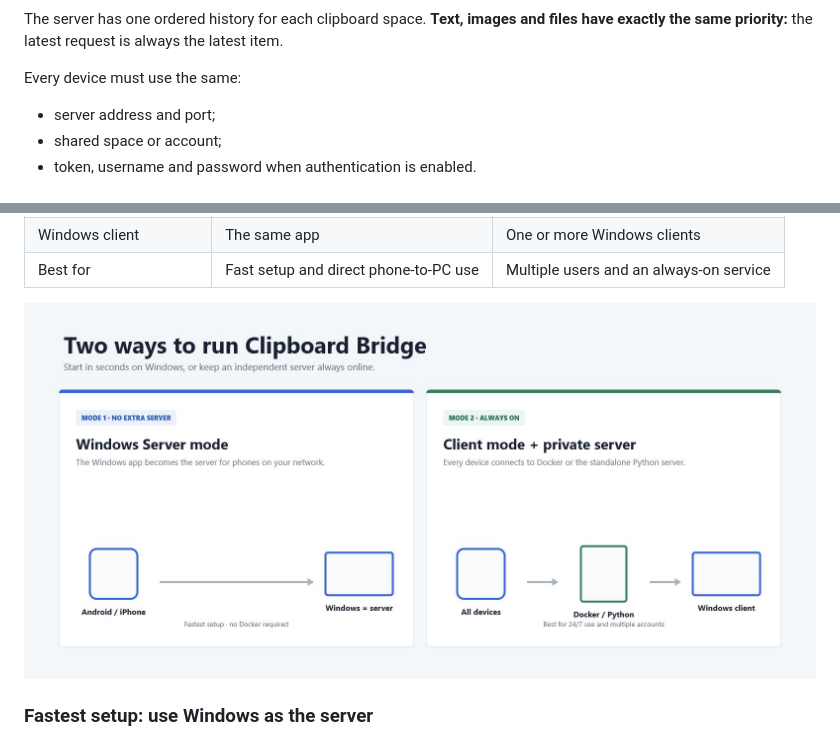
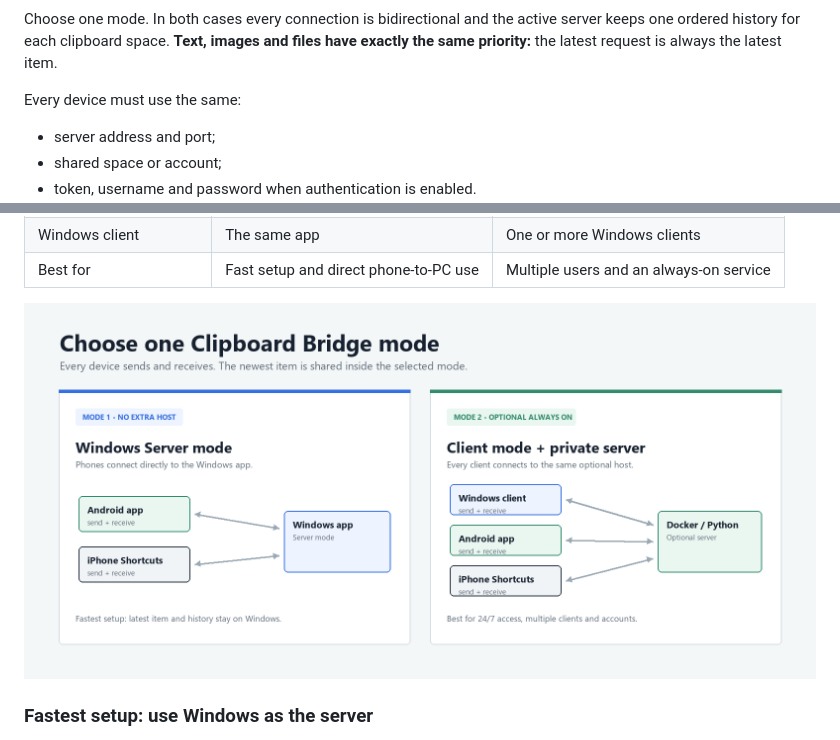
Before and after one commit to Mattboxx/Clipboard-Bridge, a Markdown page: README.md, 2 parts joined by grey strips. GitHub-like rendering; pictures changed too: docs/assets/two-modes.png.

Commit message:
Correct the two-mode connection diagrams

````diff
--- a/README.md
+++ b/README.md
@@ -87,7 +91,8 @@ flowchart LR
 ```
 
-The server has one ordered history for each clipboard space. **Text, images and files
-have exactly the same priority:** the latest request is always the latest item.
+Choose one mode. In both cases every connection is bidirectional and the active server
+keeps one ordered history for each clipboard space. **Text, images and files have
+exactly the same priority:** the latest request is always the latest item.
 
 Every device must use the same:
 
````
Also changed, not shown: other parts of README.md (+9 -5 lines), README.it.md (+12 -7 lines).
